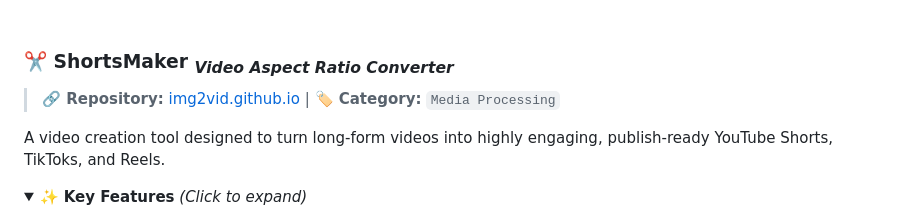
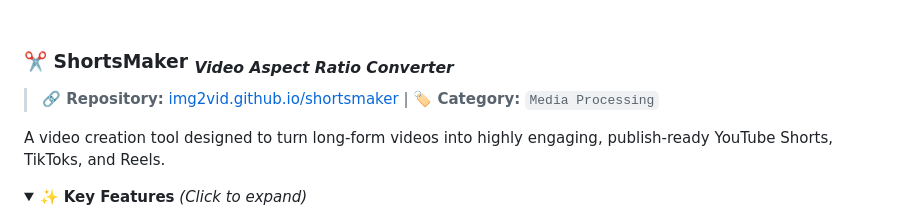
Before and after one commit to img2vid/img2vid.github.io, a Markdown page: README.md, the part around the change. Rendered like a GitHub page; folded sections open.

```diff
--- a/README.md
+++ b/README.md
@@ -53,7 +53,7 @@ An video generation tool perfect for musicians and content creators. It effortle
 <br>
 
 ### ✂️ <strong>ShortsMaker</strong> <sub><i>Video Aspect Ratio Converter</i></sub>
-> **🔗 Repository:** <a href="https://img2vid.github.io/shortsmaker" target="_blank">img2vid.github.io</a> | **🏷️ Category:** <code>Media Processing</code>
+> **🔗 Repository:** <a href="https://img2vid.github.io/shortsmaker" target="_blank">img2vid.github.io/shortsmaker</a> | **🏷️ Category:** <code>Media Processing</code>
 
 A video creation tool designed to turn long-form videos into highly engaging, publish-ready YouTube Shorts, TikToks, and Reels.
 
```
